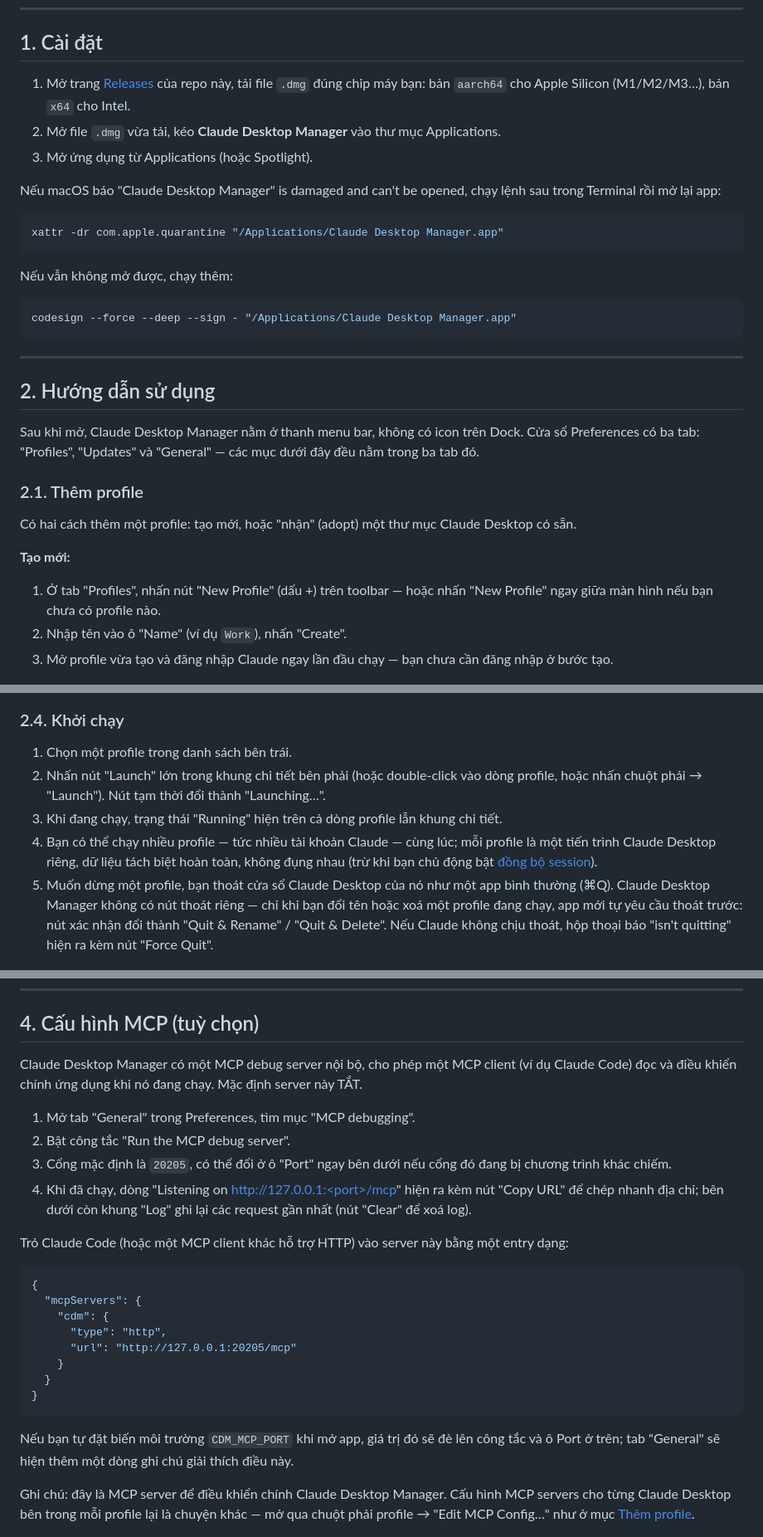
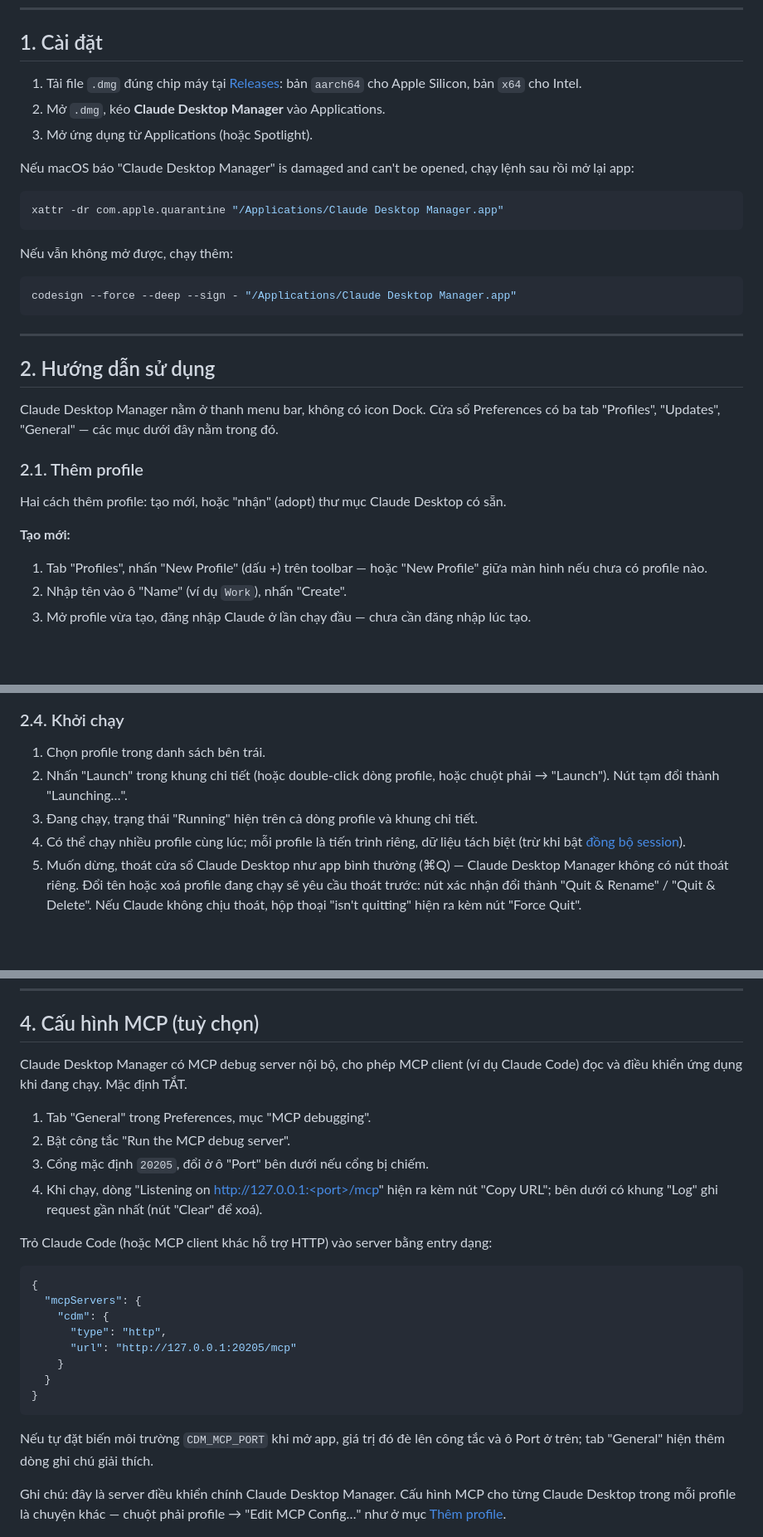
Before and after one commit to namdseasygoingvn/claude-desktop-manager, a Markdown page: README.md, 3 parts joined by grey strips. Shown: that part at 83% size. Rendered like a GitHub page; blank space fills up the shorter version.

````diff
--- a/README.md
+++ b/README.md
@@ -23,11 +23,11 @@ Claude Desktop Manager là ứng dụng macOS giúp bạn chạy nhiều Claude
 
 ## 1. Cài đặt
 
-1. Mở trang [Releases](../../releases/latest) của repo này, tải file `.dmg` đúng chip máy bạn: bản `aarch64` cho Apple Silicon (M1/M2/M3…), bản `x64` cho Intel.
-2. Mở file `.dmg` vừa tải, kéo **Claude Desktop Manager** vào thư mục Applications.
+1. Tải file `.dmg` đúng chip máy tại [Releases](../../releases/latest): bản `aarch64` cho Apple Silicon, bản `x64` cho Intel.
+2. Mở `.dmg`, kéo **Claude Desktop Manager** vào Applications.
 3. Mở ứng dụng từ Applications (hoặc Spotlight).
 
-Nếu macOS báo "Claude Desktop Manager" is damaged and can't be opened, chạy lệnh sau trong Terminal rồi mở lại app:
+Nếu macOS báo "Claude Desktop Manager" is damaged and can't be opened, chạy lệnh sau rồi mở lại app:
 
 ```bash
 xattr -dr com.apple.quarantine "/Applications/Claude Desktop Manager.app"
@@ -43,17 +43,17 @@ codesign --force --deep --sign - "/Applications/Claude Desktop Manager.app"
 
 ## 2. Hướng dẫn sử dụng
 
-Sau khi mở, Claude Desktop Manager nằm ở thanh menu bar, không có icon trên Dock. Cửa sổ Preferences có ba tab: "Profiles", "Updates" và "General" — các mục dưới đây đều nằm trong ba tab đó.
+Claude Desktop Manager nằm ở thanh menu bar, không có icon Dock. Cửa sổ Preferences có ba tab "Profiles", "Updates", "General" — các mục dưới đây nằm trong đó.
 
 ### 2.1. Thêm profile
 
-Có hai cách thêm một profile: tạo mới, hoặc "nhận" (adopt) một thư mục Claude Desktop có sẵn.
+Hai cách thêm profile: tạo mới, hoặc "nhận" (adopt) thư mục Claude Desktop có sẵn.
 
 **Tạo mới:**
 
-1. Ở tab "Profiles", nhấn nút "New Profile" (dấu +) trên toolbar — hoặc nhấn "New Profile" ngay giữa màn hình nếu bạn chưa có profile nào.
+1. Tab "Profiles", nhấn "New Profile" (dấu +) trên toolbar — hoặc "New Profile" giữa màn hình nếu chưa có profile nào.
 2. Nhập tên vào ô "Name" (ví dụ `Work`), nhấn "Create".
-3. Mở profile vừa tạo và đăng nhập Claude ngay lần đầu chạy — bạn chưa cần đăng nhập ở bước tạo.
+3. Mở profile vừa tạo, đăng nhập Claude ở lần chạy đầu — chưa cần đăng nhập lúc tạo.
 
 ![Hộp thoại tạo profile mới với tên Work](docs/images/add-profile.png)
 
@@ -89,11 +89,11 @@ Nếu Claude Desktop Manager không tìm thấy Claude Desktop đã cài trên m
 
 ### 2.4. Khởi chạy
 
-1. Chọn một profile trong danh sách bên trái.
-2. Nhấn nút "Launch" lớn trong khung chi tiết bên phải (hoặc double-click vào dòng profile, hoặc nhấn chuột phải → "Launch"). Nút tạm thời đổi thành "Launching…".
-3. Khi đang chạy, trạng thái "Running" hiện trên cả dòng profile lẫn khung chi tiết.
-4. Bạn có thể chạy nhiều profile — tức nhiều tài khoản Claude — cùng lúc; mỗi profile là một tiến trình Claude Desktop riêng, dữ liệu tách biệt hoàn toàn, không đụng nhau (trừ khi bạn chủ động bật [đồng bộ session](#3-đồng-bộ-session-giữa-các-profile)).
-5. Muốn dừng một profile, bạn thoát cửa sổ Claude Desktop của nó như một app bình thường (⌘Q). Claude Desktop Manager không có nút thoát riêng — chỉ khi bạn đổi tên hoặc xoá một profile đang chạy, app mới tự yêu cầu thoát trước: nút xác nhận đổi thành "Quit & Rename" / "Quit & Delete". Nếu Claude không chịu thoát, hộp thoại báo "isn't quitting" hiện ra kèm nút "Force Quit".
+1. Chọn profile trong danh sách bên trái.
+2. Nhấn "Launch" trong khung chi tiết (hoặc double-click dòng profile, hoặc chuột phải → "Launch"). Nút tạm đổi thành "Launching…".
+3. Đang chạy, trạng thái "Running" hiện trên cả dòng profile và khung chi tiết.
+4. Có thể chạy nhiều profile cùng lúc; mỗi profile là tiến trình riêng, dữ liệu tách biệt (trừ khi bật [đồng bộ session](#3-đồng-bộ-session-giữa-các-profile)).
+5. Muốn dừng, thoát cửa sổ Claude Desktop như app bình thường (⌘Q) — Claude Desktop Manager không có nút thoát riêng. Đổi tên hoặc xoá profile đang chạy sẽ yêu cầu thoát trước: nút xác nhận đổi thành "Quit & Rename" / "Quit & Delete". Nếu Claude không chịu thoát, hộp thoại "isn't quitting" hiện ra kèm nút "Force Quit".
 
 ![Một profile đang chạy với trạng thái Running](docs/images/launch.png)
 
@@ -137,14 +141,14 @@ Tắt bằng chính công tắc đó trong khung chi tiết, hoặc chuột ph
 
 ## 4. Cấu hình MCP (tuỳ chọn)
 
-Claude Desktop Manager có một MCP debug server nội bộ, cho phép một MCP client (ví dụ Claude Code) đọc và điều khiển chính ứng dụng khi nó đang chạy. Mặc định server này TẮT.
+Claude Desktop Manager có MCP debug server nội bộ, cho phép MCP client (ví dụ Claude Code) đọc và điều khiển ứng dụng khi đang chạy. Mặc định TẮT.
 
-1. Mở tab "General" trong Preferences, tìm mục "MCP debugging".
+1. Tab "General" trong Preferences, mục "MCP debugging".
 2. Bật công tắc "Run the MCP debug server".
-3. Cổng mặc định là `20205`, có thể đổi ở ô "Port" ngay bên dưới nếu cổng đó đang bị chương trình khác chiếm.
-4. Khi đã chạy, dòng "Listening on http://127.0.0.1:<port>/mcp" hiện ra kèm nút "Copy URL" để chép nhanh địa chỉ; bên dưới còn khung "Log" ghi lại các request gần nhất (nút "Clear" để xoá log).
+3. Cổng mặc định `20205`, đổi ở ô "Port" bên dưới nếu cổng bị chiếm.
+4. Khi chạy, dòng "Listening on http://127.0.0.1:<port>/mcp" hiện ra kèm nút "Copy URL"; bên dưới có khung "Log" ghi request gần nhất (nút "Clear" để xoá).
 
-Trỏ Claude Code (hoặc một MCP client khác hỗ trợ HTTP) vào server này bằng một entry dạng:
+Trỏ Claude Code (hoặc MCP client khác hỗ trợ HTTP) vào server bằng entry dạng:
 
 ```json
 {
@@ -157,8 +161,8 @@ Trỏ Claude Code (hoặc một MCP client khác hỗ trợ HTTP) vào server n
 }
 ```
 
-Nếu bạn tự đặt biến môi trường `CDM_MCP_PORT` khi mở app, giá trị đó sẽ đè lên công tắc và ô Port ở trên; tab "General" sẽ hiện thêm một dòng ghi chú giải thích điều này.
+Nếu tự đặt biến môi trường `CDM_MCP_PORT` khi mở app, giá trị đó đè lên công tắc và ô Port ở trên; tab "General" hiện thêm dòng ghi chú giải thích.
 
-Ghi chú: đây là MCP server để điều khiển chính Claude Desktop Manager. Cấu hình MCP servers cho từng Claude Desktop bên trong mỗi profile lại là chuyện khác — mở qua chuột phải profile → "Edit MCP Config…" như ở mục [Thêm profile](#21-thêm-profile).
+Ghi chú: đây là server điều khiển chính Claude Desktop Manager. Cấu hình MCP cho từng Claude Desktop trong mỗi profile là chuyện khác — chuột phải profile → "Edit MCP Config…" như ở mục [Thêm profile](#21-thêm-profile).
 
 ![Tab General với mục MCP debug server đang bật](docs/images/mcp.png)
````
Also changed, not shown: other parts of README.md (+31 -27 lines), docs/images/sync-synced.png (added), docs/images/sync-toggle.png (added).
